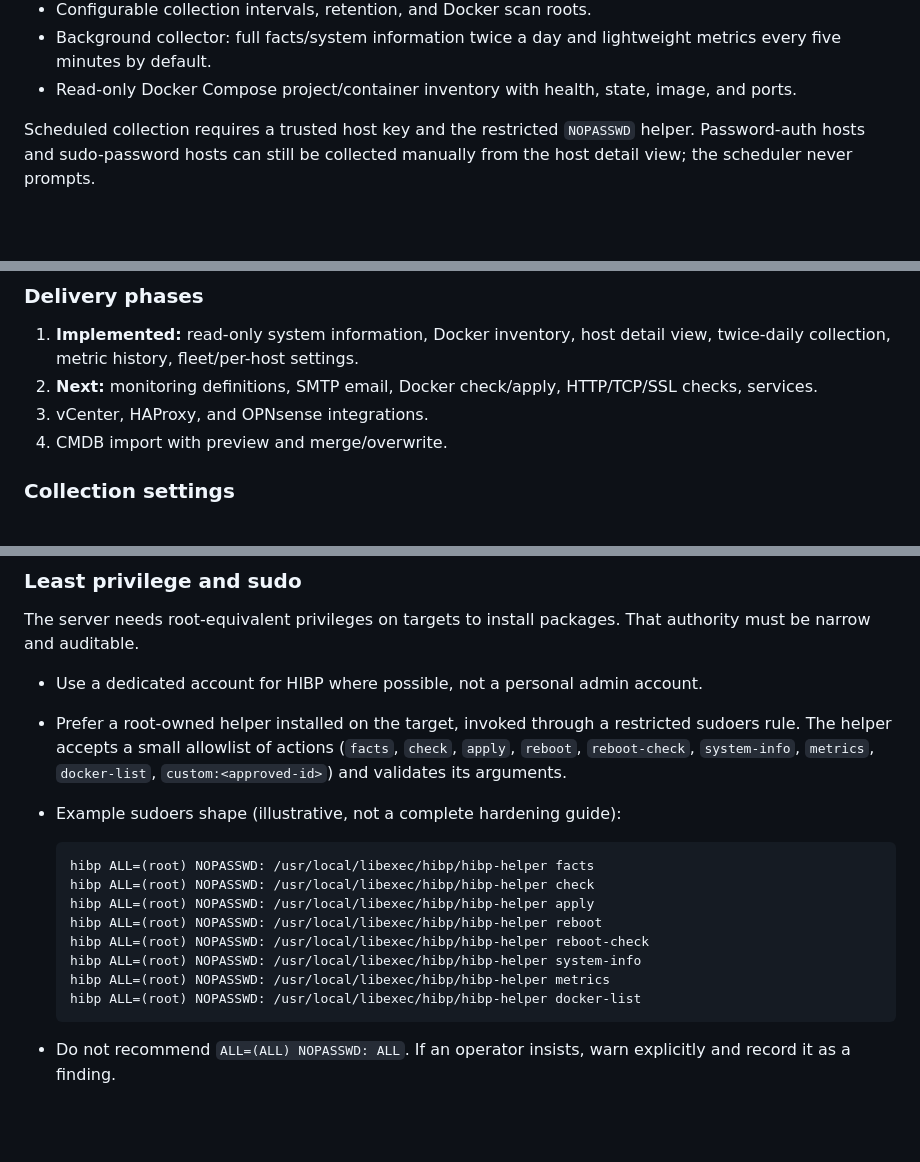
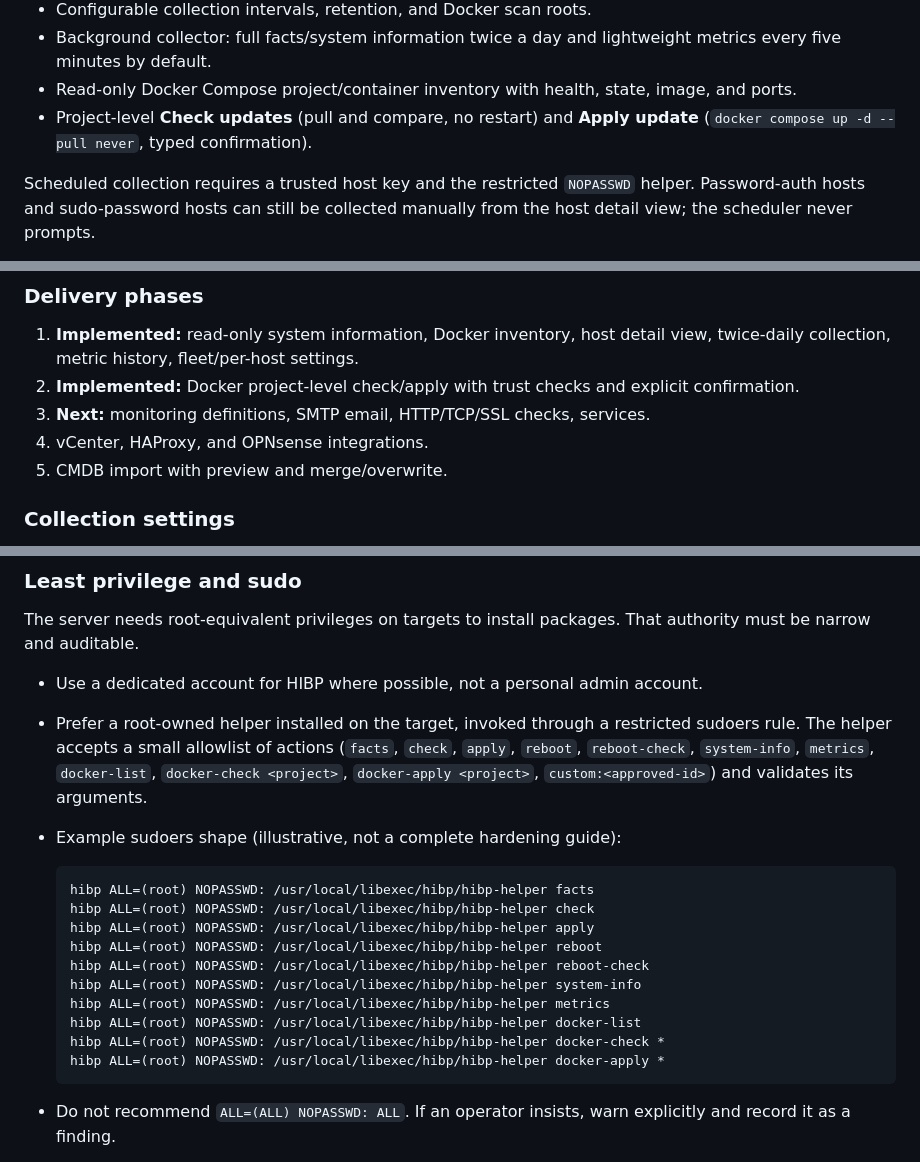
Before and after one commit to RogerBergling/HIBP, a Markdown page: README.md, 3 parts joined by grey strips. Drawn GitHub-style; blank space fills up the shorter version.

````diff
--- a/README.md
+++ b/README.md
@@ -497,6 +498,8 @@ recovery boundary.
   lightweight metrics every five minutes by default.
 - Read-only Docker Compose project/container inventory with health, state,
   image, and ports.
+- Project-level **Check updates** (pull and compare, no restart) and
+  **Apply update** (`docker compose up -d --pull never`, typed confirmation).
 
 Scheduled collection requires a trusted host key and the restricted
 `NOPASSWD` helper. Password-auth hosts and sudo-password hosts can still be
@@ -585,10 +616,11 @@ to **merge** or **overwrite**. It will map `external_id`/`ci_id` to
 
 1. **Implemented:** read-only system information, Docker inventory, host detail
    view, twice-daily collection, metric history, fleet/per-host settings.
-2. **Next:** monitoring definitions, SMTP email, Docker check/apply,
-   HTTP/TCP/SSL checks, services.
-3. vCenter, HAProxy, and OPNsense integrations.
-4. CMDB import with preview and merge/overwrite.
+2. **Implemented:** Docker project-level check/apply with trust checks and
+   explicit confirmation.
+3. **Next:** monitoring definitions, SMTP email, HTTP/TCP/SSL checks, services.
+4. vCenter, HAProxy, and OPNsense integrations.
+5. CMDB import with preview and merge/overwrite.
 
 ### Collection settings
 
@@ -1408,8 +1444,8 @@ That authority must be narrow and auditable.
 - Prefer a root-owned helper installed on the target, invoked through a
   restricted sudoers rule. The helper accepts a small allowlist of actions
   (`facts`, `check`, `apply`, `reboot`, `reboot-check`, `system-info`,
-  `metrics`, `docker-list`, `custom:<approved-id>`) and validates its
-  arguments.
+  `metrics`, `docker-list`, `docker-check <project>`, `docker-apply <project>`,
+  `custom:<approved-id>`) and validates its arguments.
 - Example sudoers shape (illustrative, not a complete hardening guide):
 
   ```sudoers
@@ -1421,6 +1457,8 @@ That authority must be narrow and auditable.
   hibp ALL=(root) NOPASSWD: /usr/local/libexec/hibp/hibp-helper system-info
   hibp ALL=(root) NOPASSWD: /usr/local/libexec/hibp/hibp-helper metrics
   hibp ALL=(root) NOPASSWD: /usr/local/libexec/hibp/hibp-helper docker-list
+  hibp ALL=(root) NOPASSWD: /usr/local/libexec/hibp/hibp-helper docker-check *
+  hibp ALL=(root) NOPASSWD: /usr/local/libexec/hibp/hibp-helper docker-apply *
   ```
 
 - Do not recommend `ALL=(ALL) NOPASSWD: ALL`. If an operator insists, warn
````
Also changed, not shown: other parts of README.md (+43 -10 lines), SECURITY.md (+11 -7 lines), packaging/README.md (+2 -0 lines), docs/screenshots/host-details-containers.png (added), docs/screenshots/host-details-system.png (added), 12 other files.
